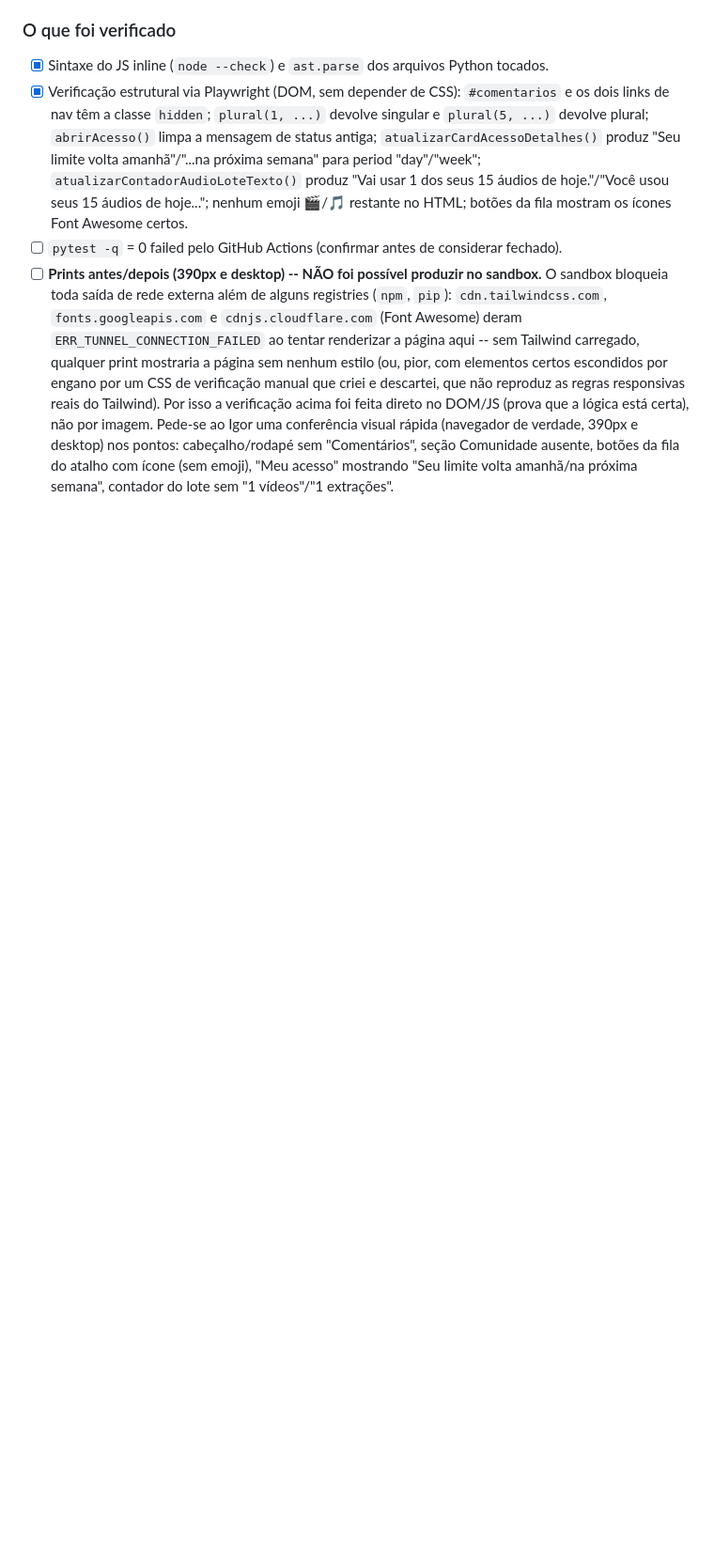
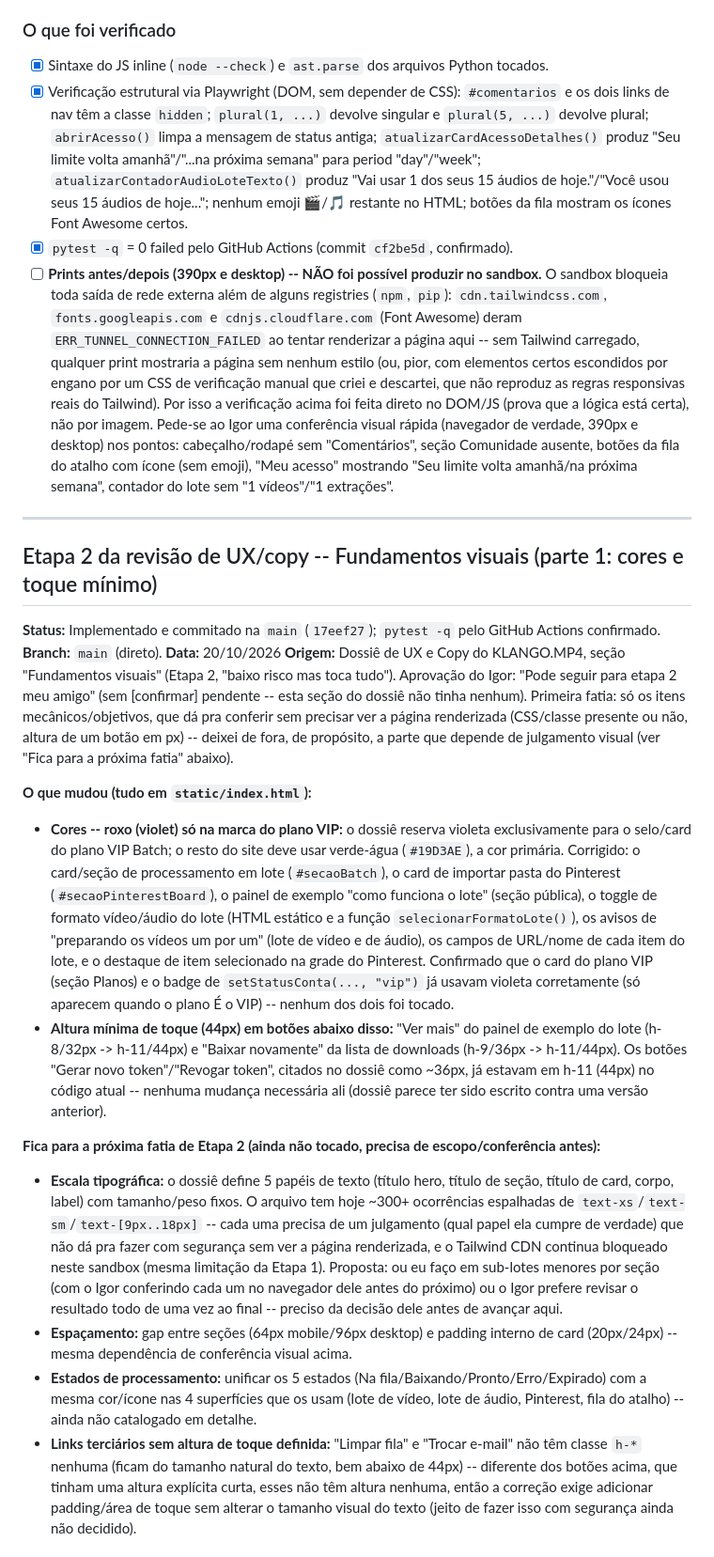
Before and after one commit to igoranoruan/minhocadojardim, a Markdown page: TESTES_PENDENTES.md, the part around one of its changes. Shown at 94% size. Drawn GitHub-style; blank space fills up the shorter version.

Commit message:
docs: confirma Etapa 2 (parte 1) testada e documenta o que falta decidir antes de continuar
Co-Authored-By: Claude Sonnet 5 <noreply@anthropic.com>
Claude-Session: https://claude.ai/code/session_01RxL5LheDViUqHKuKjWXEHp

```diff
--- a/TESTES_PENDENTES.md
+++ b/TESTES_PENDENTES.md
@@ -72,7 +72,7 @@ depois, conforme pedido):**
       `atualizarContadorAudioLoteTexto()` produz "Vai usar 1 dos seus 15 áudios de hoje."/"Você
       usou seus 15 áudios de hoje..."; nenhum emoji 🎬/🎵 restante no HTML; botões da fila mostram
       os ícones Font Awesome certos.
-- [ ] `pytest -q` = 0 failed pelo GitHub Actions (confirmar antes de considerar fechado).
+- [x] `pytest -q` = 0 failed pelo GitHub Actions (commit `cf2be5d`, confirmado).
 - [ ] **Prints antes/depois (390px e desktop) -- NÃO foi possível produzir no sandbox.** O sandbox
       bloqueia toda saída de rede externa além de alguns registries (`npm`, `pip`): `cdn.tailwindcss.com`,
       `fonts.googleapis.com` e `cdnjs.cloudflare.com` (Font Awesome) deram `ERR_TUNNEL_CONNECTION_FAILED`
@@ -84,3 +84,53 @@ depois, conforme pedido):**
       390px e desktop) nos pontos: cabeçalho/rodapé sem "Comentários", seção Comunidade ausente,
       botões da fila do atalho com ícone (sem emoji), "Meu acesso" mostrando "Seu limite volta
       amanhã/na próxima semana", contador do lote sem "1 vídeos"/"1 extrações".
+
+---
+
+## Etapa 2 da revisão de UX/copy -- Fundamentos visuais (parte 1: cores e toque mínimo)
+**Status:** Implementado e commitado na `main` (`17eef27`); `pytest -q` pelo GitHub Actions confirmado.
+**Branch:** `main` (direto).
+**Data:** 20/10/2026
+**Origem:** Dossiê de UX e Copy do KLANGO.MP4, seção "Fundamentos visuais" (Etapa 2, "baixo risco mas
+toca tudo"). Aprovação do Igor: "Pode seguir para etapa 2 meu amigo" (sem [confirmar] pendente --
+esta seção do dossiê não tinha nenhum). Primeira fatia: só os itens mecânicos/objetivos, que dá pra
+conferir sem precisar ver a página renderizada (CSS/classe presente ou não, altura de um botão em
+px) -- deixei de fora, de propósito, a parte que depende de julgamento visual (ver "Fica para a
+próxima fatia" abaixo).
+
+**O que mudou (tudo em `static/index.html`):**
+- **Cores -- roxo (violet) só na marca do plano VIP:** o dossiê reserva violeta exclusivamente para
+  o selo/card do plano VIP Batch; o resto do site deve usar verde-água (`#19D3AE`), a cor primária.
+  Corrigido: o card/seção de processamento em lote (`#secaoBatch`), o card de importar pasta do
+  Pinterest (`#secaoPinterestBoard`), o painel de exemplo "como funciona o lote" (seção pública), o
+  toggle de formato vídeo/áudio do lote (HTML estático e a função `selecionarFormatoLote()`), os
+  avisos de "preparando os vídeos um por um" (lote de vídeo e de áudio), os campos de URL/nome de
+  cada item do lote, e o destaque de item selecionado na grade do Pinterest. Confirmado que o card
+  do plano VIP (seção Planos) e o badge de `setStatusConta(..., "vip")` já usavam violeta
+  corretamente (só aparecem quando o plano É o VIP) -- nenhum dos dois foi tocado.
+- **Altura mínima de toque (44px) em botões abaixo disso:** "Ver mais" do painel de exemplo do lote
+  (h-8/32px -> h-11/44px) e "Baixar novamente" da lista de downloads (h-9/36px -> h-11/44px). Os
+  botões "Gerar novo token"/"Revogar token", citados no dossiê como ~36px, já estavam em h-11 (44px)
+  no código atual -- nenhuma mudança necessária ali (dossiê parece ter sido escrito contra uma
+  versão anterior).
+
+**Fica para a próxima fatia de Etapa 2 (ainda não tocado, precisa de escopo/conferência antes):**
+- **Escala tipográfica:** o dossiê define 5 papéis de texto (título hero, título de seção, título de
+  card, corpo, label) com tamanho/peso fixos. O arquivo tem hoje ~300+ ocorrências espalhadas de
+  `text-xs`/`text-sm`/`text-[9px..18px]` -- cada uma precisa de um julgamento (qual papel ela cumpre
+  de verdade) que não dá pra fazer com segurança sem ver a página renderizada, e o Tailwind CDN
+  continua bloqueado neste sandbox (mesma limitação da Etapa 1). Proposta: ou eu faço em sub-lotes
+  menores por seção (com o Igor conferindo cada um no navegador dele antes do próximo) ou o Igor
+  prefere revisar o resultado todo de uma vez ao final -- preciso da decisão dele antes de avançar
+  aqui.
+- **Espaçamento:** gap entre seções (64px mobile/96px desktop) e padding interno de card (20px/24px)
+  -- mesma dependência de conferência visual acima.
+- **Estados de processamento:** unificar os 5 estados (Na fila/Baixando/Pronto/Erro/Expirado) com a
+  mesma cor/ícone nas 4 superfícies que os usam (lote de vídeo, lote de áudio, Pinterest, fila do
+  atalho) -- ainda não catalogado em detalhe.
+- **Links terciários sem altura de toque definida:** "Limpar fila" e "Trocar e-mail" não têm classe
+  `h-*` nenhuma (ficam do tamanho natural do texto, bem abaixo de 44px) -- diferente dos botões
+  acima, que tinham uma altura explícita curta, esses não têm altura nenhuma, então a correção exige
+  adicionar padding/área de toque sem alterar o tamanho visual do texto (jeito de fazer isso com
+  segurança ainda não decidido).
+
```
Also changed, not shown: other parts of TESTES_PENDENTES.md (+11 -0 lines).
